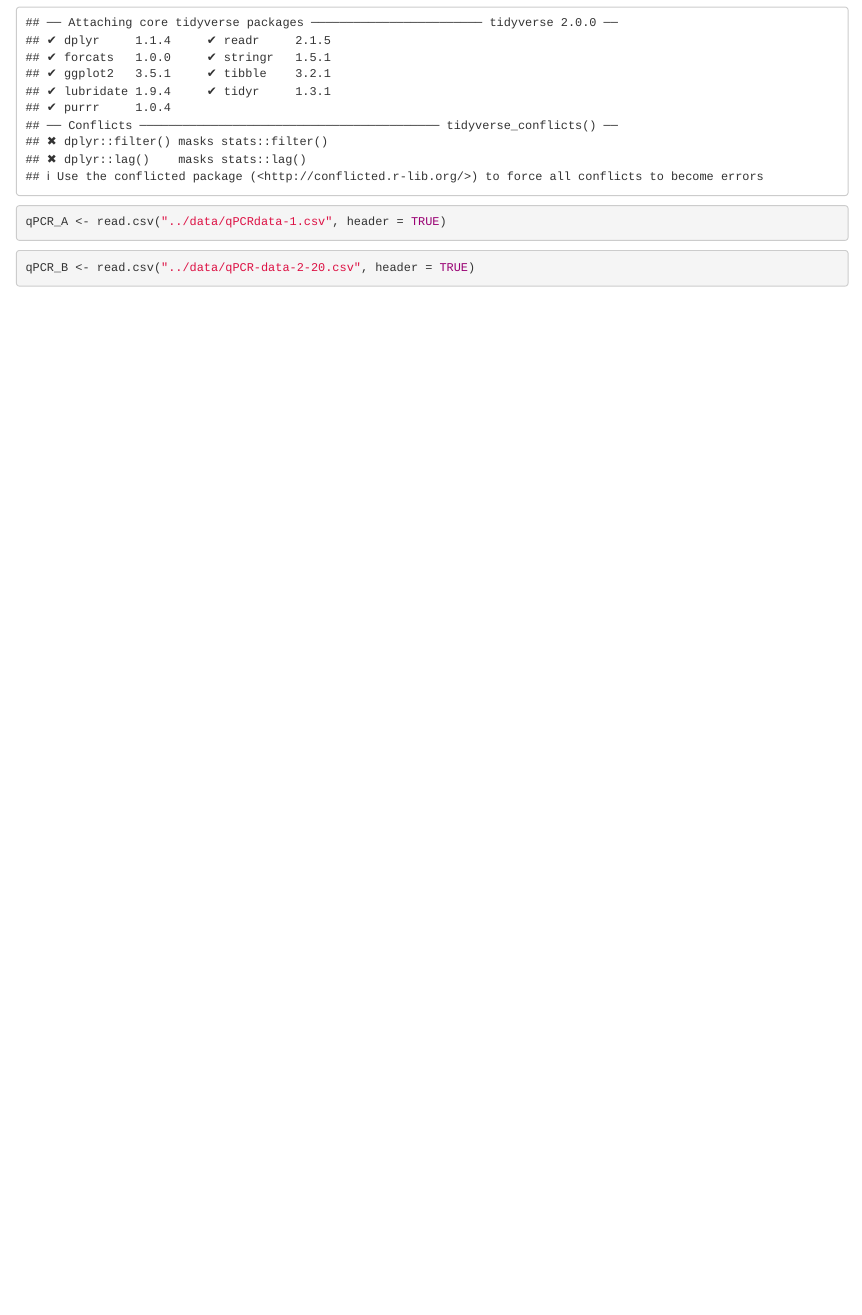
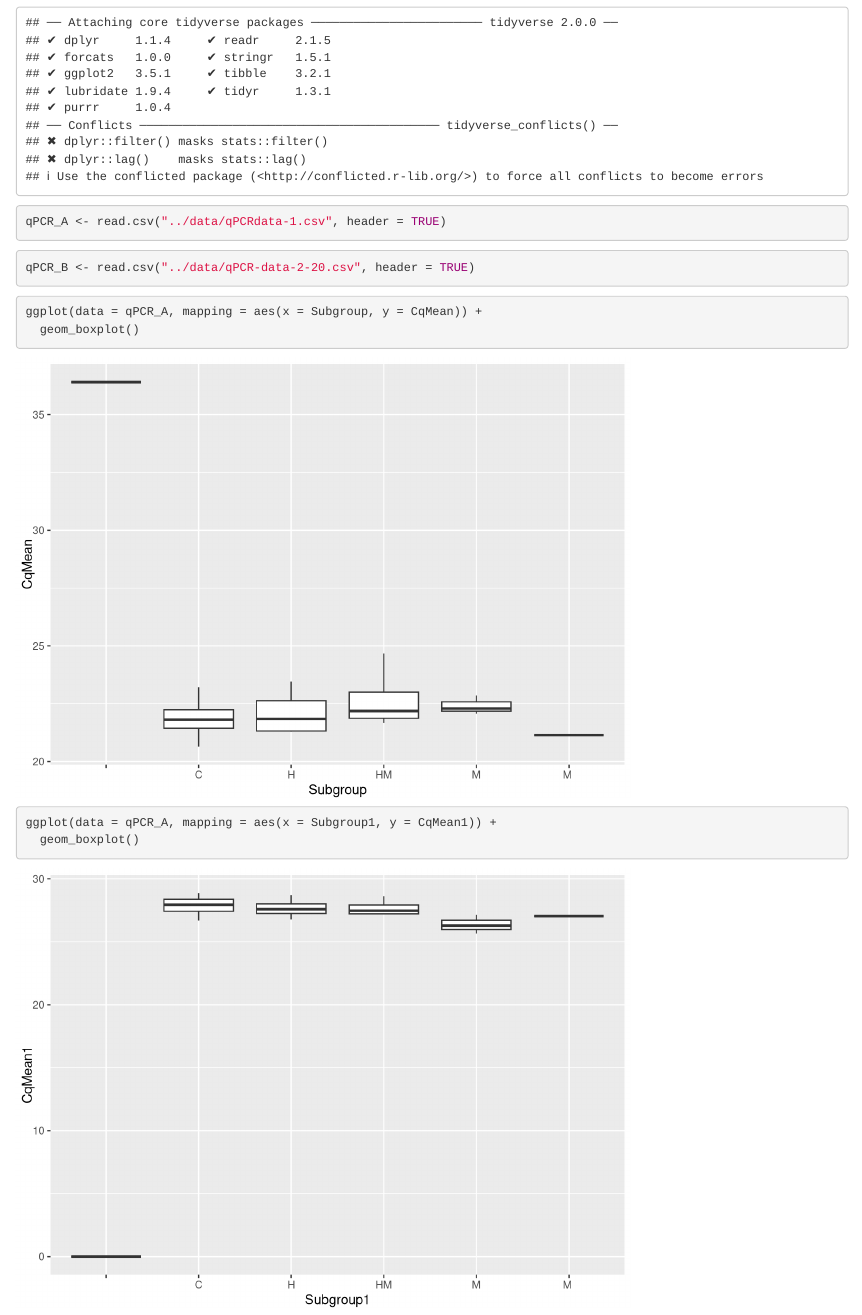
Before and after one commit to sr320/lsamp-2023, an R Markdown document (docs/qPCR-data-representation-graphs.Rmd): the page in a window 1100 px wide, from 170 px down. Rendered offline with R 4.5, knitr and Pandoc, with nearby package versions.

Commit message:
qPCR boxplots

````diff
--- a/data/qPCR-data-2-20.csv
+++ b/data/qPCR-data-2-20.csv
@@ -1,4 +1,4 @@
-Well,Fluor,Target,Content,Subgroup,Sample,Biological Set Name,Cq,Cq Mean,Cq Std. Dev,Starting Quantity (SQ),Log Starting Quantity,SQ Mean,SQ Std. Dev,Set Point,Well Note,Well-1,Fluor-1,Target-1,Content-1,Subgroup-1,Sample-1,Biological Set Name-1,Cq-1,Cq Mean-1,Cq Std. Dev-1,Starting Quantity (SQ)-1,Log Starting Quantity-1,SQ Mean-1,SQ Std. Dev-1,Set Point-1,Well-2,Fluor-2,Target-2,Content-2,Subgroup-2,Sample-2,Biological Set Name-2,Cq-2,Cq Mean-2,Cq Std. Dev-2,Starting Quantity (SQ)-2,Log Starting Quantity-2,SQ Mean-2,SQ Std. Dev-2,Set Point-2
+Well,Fluor,Target,Content,Subgroup,Sample,Biological Set Name,Cq,CqMean,Cq Std. Dev,Starting Quantity (SQ),Log Starting Quantity,SQ Mean,SQ Std. Dev,Set Point,Well Note,Well-1,Fluor-1,Target-1,Content-1,Subgroup-1,Sample-1,Biological Set Name-1,Cq-1,Cq-Mean-1,Cq Std. Dev-1,Starting Quantity (SQ)-1,Log Starting Quantity-1,SQ Mean-1,SQ Std. Dev-1,Set Point-1,Well-2,Fluor-2,Target-2,Content-2,Subgroup-2,Sample-2,Biological Set Name-2,Cq-2,Cq-Mean-2,Cq Std. Dev-2,Starting Quantity (SQ)-2,Log Starting Quantity-2,SQ Mean-2,SQ Std. Dev-2,Set Point-2
 A01,FAM,Cg_HSP70(598/9),Unkn,C,NTC1_ctenidia,,31.17211055,31.17211055,0,NaN,NaN,NaN,0,60,,C01,FAM,Cg_HSP90(1532/3),Unkn,C,NTC1_ctenidia,,26.62238668,26.62238668,0,NaN,NaN,NaN,0,60,E01,FAM,Cg_VIPERIN(1828/9),Unkn,C,NTC1_ctenidia,,31.38620743,31.38620743,0,NaN,NaN,NaN,0,60
 A02,FAM,Cg_HSP70(598/9),Unkn,C,NTC2_ctenidia,,28.91862536,28.91862536,0,NaN,NaN,NaN,0,60,,C02,FAM,Cg_HSP90(1532/3),Unkn,C,NTC2_ctenidia,,26.50527552,26.50527552,0,NaN,NaN,NaN,0,60,E02,FAM,Cg_VIPERIN(1828/9),Unkn,C,NTC2_ctenidia,,33.24982264,33.24982264,0,NaN,NaN,NaN,0,60
 A03,FAM,Cg_HSP70(598/9),Unkn,H,NTH1_ctenidia,,29.76429619,29.76429619,0,NaN,NaN,NaN,0,60,,C03,FAM,Cg_HSP90(1532/3),Unkn,H,NTH1_ctenidia,,25.68764069,25.68764069,0,NaN,NaN,NaN,0,60,E03,FAM,Cg_VIPERIN(1828/9),Unkn,H,NTH1_ctenidia,,32.02704598,32.02704598,0,NaN,NaN,NaN,0,60
--- a/data/qPCRdata-1.csv
+++ b/data/qPCRdata-1.csv
@@ -1,4 +1,4 @@
-Well,Fluor,Target,Content,Subgroup,Sample,Biological Set Name,Cq,Cq Mean,Cq Std. Dev,Starting Quantity (SQ),Log Starting Quantity,SQ Mean,SQ Std. Dev,Set Point,Well Note,Well-1,Fluor-1,Target-1,Content-1,Subgroup-1,Sample-1,Biological Set Name-1,Cq-1,Cq Mean-1,Cq Std. Dev-1,Starting Quantity (SQ)-1,Log Starting Quantity-1,SQ Mean-1,SQ Std. Dev-1,Set Point-1,Well-2,Fluor-2,Target-2,Content-2,Sample-2,Subgroup-2,Biological Set Name-2,Cq-2,Cq Mean-2,Cq Std. Dev-2,Starting Quantity (SQ)-2,Log Starting Quantity-2,SQ Mean-2,SQ Std. Dev-2,Set Point-2,Well-3,Fluor-3,Target-3,Content-3,Subgroup-3,Sample-3,Biological Set Name-3,Cq-3,Cq Mean-3,Cq Std. Dev-3,Starting Quantity (SQ)-3,Log Starting Quantity-3,SQ Mean-3,SQ Std. Dev-3,Set Point-3
+Well,Fluor,Target,Content,Subgroup,Sample,Biological Set Name,Cq,CqMean,Cq Std. Dev,Starting Quantity (SQ),Log Starting Quantity,SQ Mean,SQ Std. Dev,Set Point,Well Note,Well-1,Fluor-1,Target-1,Content-1,Subgroup1,Sample-1,Biological Set Name-1,Cq-1,CqMean1,Cq Std. Dev-1,Starting Quantity (SQ)-1,Log Starting Quantity-1,SQ Mean-1,SQ Std. Dev-1,Set Point-1,Well-2,Fluor-2,Target-2,Content-2,Sample-2,Subgroup-2,Biological Set Name-2,Cq-2,Cq-Mean-2,Cq Std. Dev-2,Starting Quantity (SQ)-2,Log Starting Quantity-2,SQ Mean-2,SQ Std. Dev-2,Set Point-2,Well-3,Fluor-3,Target-3,Content-3,Subgroup-3,Sample-3,Biological Set Name-3,Cq-3,Cq-Mean-3,Cq Std. Dev-3,Starting Quantity (SQ)-3,Log Starting Quantity-3,SQ Mean-3,SQ Std. Dev-3,Set Point-3
 A01,FAM,Cg_18s(1408/9),Unkn,C,NTC1_ctenidia,,23.21049061,23.21049061,0,NaN,NaN,NaN,0,60,,C01,FAM,Cg_ATPsynthase(1385/6),Unkn,C,NTC1_ctenidia,,26.69334202,26.69334202,0,NaN,NaN,NaN,0,60,E01,FAM,Cg_citratesynthase(1383/4),Unkn,NTC1_ctenidia,,C,26.14320567,26.14320567,0,NaN,NaN,NaN,0,60,G01,FAM,Cg_GAPDH(1172/3),Unkn,C,NTC1_ctenidia,,23.93587224,23.93587224,0,NaN,NaN,NaN,0,60
 A02,FAM,Cg_18s(1408/9),Unkn,C,NTC2_ctenidia,,20.65132137,20.65132137,0,NaN,NaN,NaN,0,60,,C02,FAM,Cg_ATPsynthase(1385/6),Unkn,C,NTC2_ctenidia,,27.67047987,27.67047987,0,NaN,NaN,NaN,0,60,E02,FAM,Cg_citratesynthase(1383/4),Unkn,NTC2_ctenidia,,C,26.86000804,26.86000804,0,NaN,NaN,NaN,0,60,G02,FAM,Cg_GAPDH(1172/3),Unkn,C,NTC2_ctenidia,,24.68078722,24.68078722,0,NaN,NaN,NaN,0,60
 A03,FAM,Cg_18s(1408/9),Unkn,H,NTH1_ctenidia,,21.28731644,21.28731644,0,NaN,NaN,NaN,0,60,,C03,FAM,Cg_ATPsynthase(1385/6),Unkn,H,NTH1_ctenidia,,26.77350665,26.77350665,0,NaN,NaN,NaN,0,60,E03,FAM,Cg_citratesynthase(1383/4),Unkn,NTH1_ctenidia,,H,26.11234388,26.11234388,0,NaN,NaN,NaN,0,60,G03,FAM,Cg_GAPDH(1172/3),Unkn,H,NTH1_ctenidia,,23.92692597,23.92692597,0,NaN,NaN,NaN,0,60
--- a/docs/qPCR-data-representation-graphs.Rmd
+++ b/docs/qPCR-data-representation-graphs.Rmd
@@ -20,3 +20,12 @@ qPCR_A <- read.csv("../data/qPCRdata-1.csv", header = TRUE)
 qPCR_B <- read.csv("../data/qPCR-data-2-20.csv", header = TRUE)
 
 ```
+
+```{r}
+ggplot(data = qPCR_A, mapping = aes(x = Subgroup, y = CqMean)) +
+  geom_boxplot()
+```
+```{r}
+ggplot(data = qPCR_A, mapping = aes(x = Subgroup1, y = CqMean1)) +
+  geom_boxplot()
+```
````
Also changed, not shown: code/03-oyster-project.Rmd (+1 -1 lines), data/qPCRdata-1.csv (2 more changed lines).
